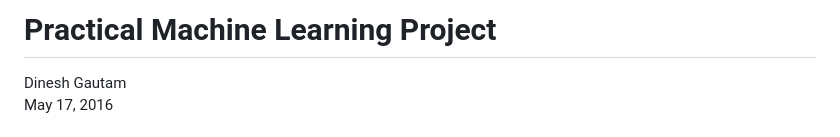
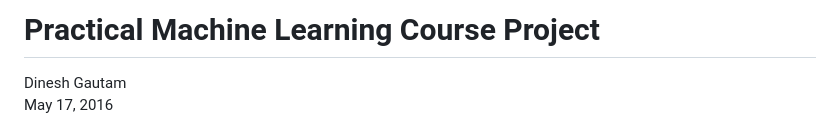
Before and after one commit to dnsgtm/Practical_Machine_Learning, a Markdown page: machine_learning.md, the part around the change. Drawn GitHub-style.

Commit message:
reverted back to original

```diff
--- a/machine_learning.md
+++ b/machine_learning.md
@@ -1,4 +1,4 @@
-# Practical Machine Learning Project
+# Practical Machine Learning Course Project
 Dinesh Gautam
 May 17, 2016
 
```
